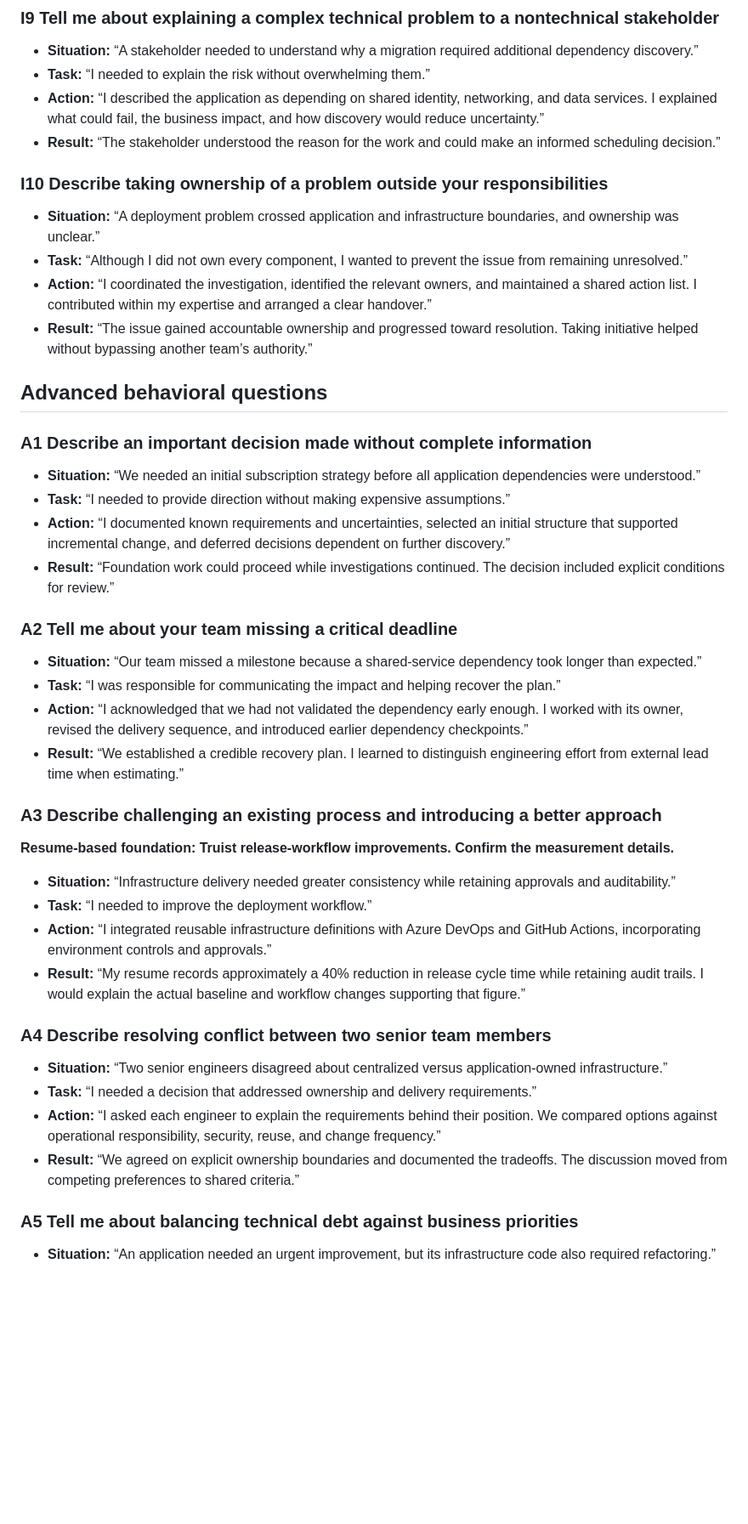
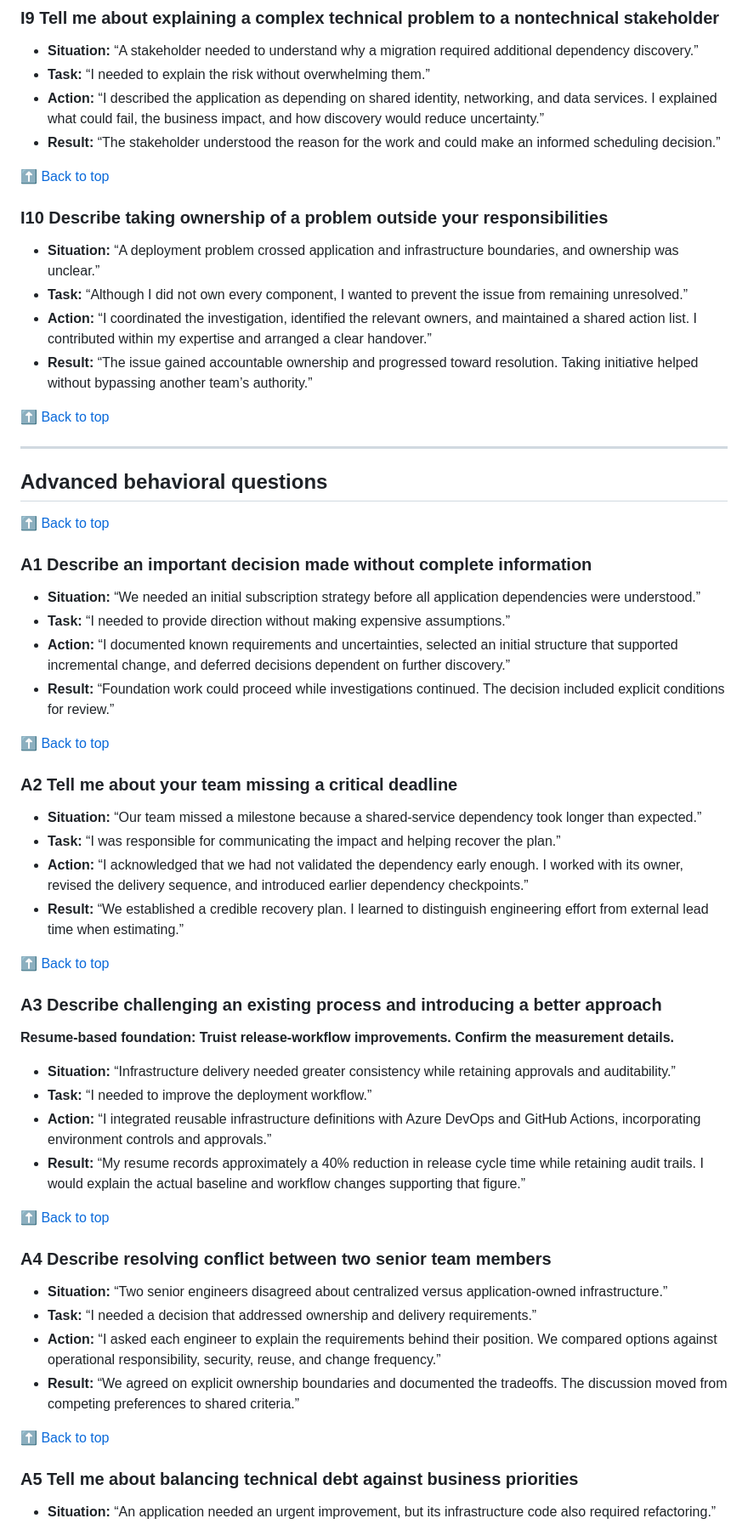
Before and after one commit to Olalekog/learning, a Markdown page: Interviews/Stefanani/Behavioral_Leadership_STAR_33_Questions_Answers.md, the part around one of its changes. Shown at 85% size. GitHub-like rendering; blank space fills up the shorter version.

```diff
--- a/Interviews/Stefanani/Behavioral_Leadership_STAR_33_Questions_Answers.md
+++ b/Interviews/Stefanani/Behavioral_Leadership_STAR_33_Questions_Answers.md
@@ -81,6 +144,8 @@ Keep each answer to approximately 45–60 seconds, spending most of the time on
 - **Action:** “I described the application as depending on shared identity, networking, and data services. I explained what could fail, the business impact, and how discovery would reduce uncertainty.”
 - **Result:** “The stakeholder understood the reason for the work and could make an informed scheduling decision.”
 
+[⬆ Back to top](#top)
+
 ### I10 Describe taking ownership of a problem outside your responsibilities
 
 - **Situation:** “A deployment problem crossed application and infrastructure boundaries, and ownership was unclear.”
@@ -88,7 +153,13 @@ Keep each answer to approximately 45–60 seconds, spending most of the time on
 - **Action:** “I coordinated the investigation, identified the relevant owners, and maintained a shared action list. I contributed within my expertise and arranged a clear handover.”
 - **Result:** “The issue gained accountable ownership and progressed toward resolution. Taking initiative helped without bypassing another team’s authority.”
 
+[⬆ Back to top](#top)
+
+---
+
 ## Advanced behavioral questions
+
+[⬆ Back to top](#top)
 
 ### A1 Describe an important decision made without complete information
 
@@ -97,12 +168,16 @@ Keep each answer to approximately 45–60 seconds, spending most of the time on
 - **Action:** “I documented known requirements and uncertainties, selected an initial structure that supported incremental change, and deferred decisions dependent on further discovery.”
 - **Result:** “Foundation work could proceed while investigations continued. The decision included explicit conditions for review.”
 
+[⬆ Back to top](#top)
+
 ### A2 Tell me about your team missing a critical deadline
 
 - **Situation:** “Our team missed a milestone because a shared-service dependency took longer than expected.”
 - **Task:** “I was responsible for communicating the impact and helping recover the plan.”
 - **Action:** “I acknowledged that we had not validated the dependency early enough. I worked with its owner, revised the delivery sequence, and introduced earlier dependency checkpoints.”
 - **Result:** “We established a credible recovery plan. I learned to distinguish engineering effort from external lead time when estimating.”
+
+[⬆ Back to top](#top)
 
 ### A3 Describe challenging an existing process and introducing a better approach
 
@@ -113,12 +188,16 @@ Keep each answer to approximately 45–60 seconds, spending most of the time on
 - **Action:** “I integrated reusable infrastructure definitions with Azure DevOps and GitHub Actions, incorporating environment controls and approvals.”
 - **Result:** “My resume records approximately a 40% reduction in release cycle time while retaining audit trails. I would explain the actual baseline and workflow changes supporting that figure.”
 
+[⬆ Back to top](#top)
+
 ### A4 Describe resolving conflict between two senior team members
 
 - **Situation:** “Two senior engineers disagreed about centralized versus application-owned infrastructure.”
 - **Task:** “I needed a decision that addressed ownership and delivery requirements.”
 - **Action:** “I asked each engineer to explain the requirements behind their position. We compared options against operational responsibility, security, reuse, and change frequency.”
 - **Result:** “We agreed on explicit ownership boundaries and documented the tradeoffs. The discussion moved from competing preferences to shared criteria.”
+
+[⬆ Back to top](#top)
 
 ### A5 Tell me about balancing technical debt against business priorities
 
```
Also changed, not shown: other parts of Interviews/Stefanani/Behavioral_Leadership_STAR_33_Questions_Answers.md (+118 -5 lines).
